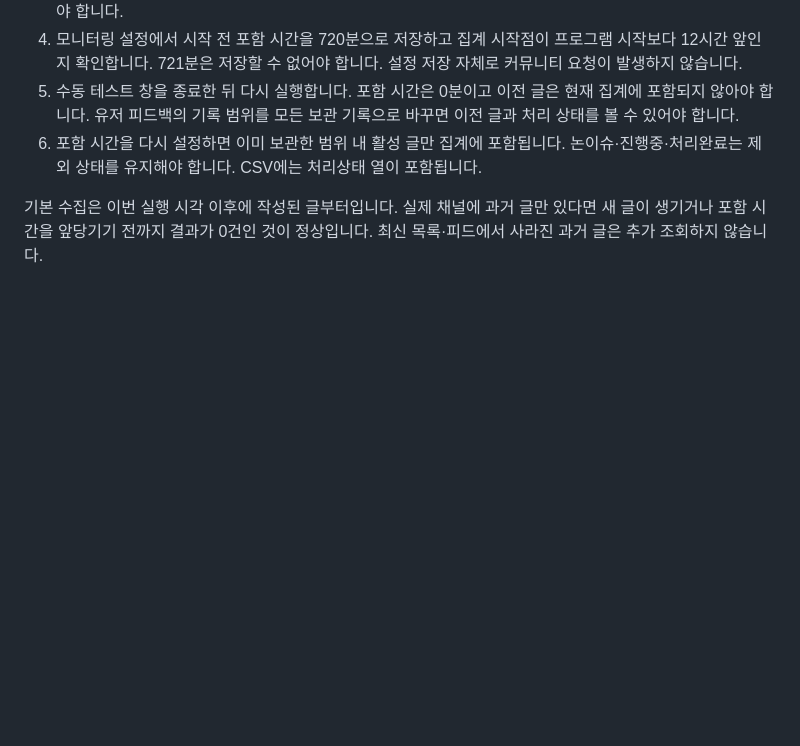
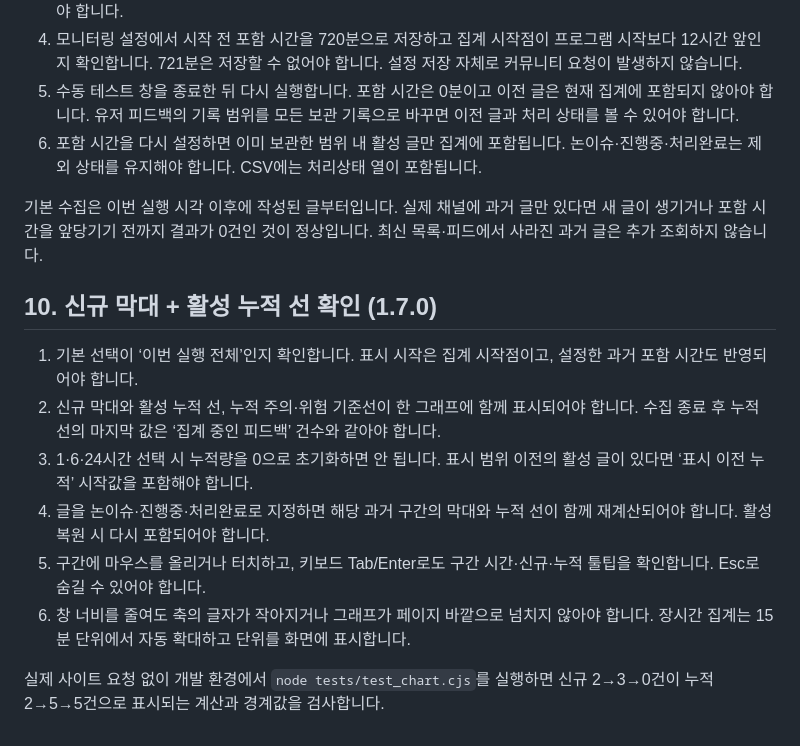
Before and after one commit to riiiiil/QA_sentinel, a Markdown page: MANUAL-TEST.md, the part around the change. Drawn GitHub-style; blank space fills up the shorter version.

Commit message:
QA Sentinel v1.7.0: combined new-count bars and active cumulative chart (MANUAL-TEST.md)

```diff
--- a/MANUAL-TEST.md
+++ b/MANUAL-TEST.md
@@ -90,3 +90,14 @@ Windows는 `test.bat`을 실행합니다. macOS/Linux는 `sh test.sh`를 실행
 6. 포함 시간을 다시 설정하면 이미 보관한 범위 내 활성 글만 집계에 포함됩니다. 논이슈·진행중·처리완료는 제외 상태를 유지해야 합니다. CSV에는 처리상태 열이 포함됩니다.
 
 기본 수집은 이번 실행 시각 이후에 작성된 글부터입니다. 실제 채널에 과거 글만 있다면 새 글이 생기거나 포함 시간을 앞당기기 전까지 결과가 0건인 것이 정상입니다. 최신 목록·피드에서 사라진 과거 글은 추가 조회하지 않습니다.
+
+## 10. 신규 막대 + 활성 누적 선 확인 (1.7.0)
+
+1. 기본 선택이 ‘이번 실행 전체’인지 확인합니다. 표시 시작은 집계 시작점이고, 설정한 과거 포함 시간도 반영되어야 합니다.
+2. 신규 막대와 활성 누적 선, 누적 주의·위험 기준선이 한 그래프에 함께 표시되어야 합니다. 수집 종료 후 누적 선의 마지막 값은 ‘집계 중인 피드백’ 건수와 같아야 합니다.
+3. 1·6·24시간 선택 시 누적량을 0으로 초기화하면 안 됩니다. 표시 범위 이전의 활성 글이 있다면 ‘표시 이전 누적’ 시작값을 포함해야 합니다.
+4. 글을 논이슈·진행중·처리완료로 지정하면 해당 과거 구간의 막대와 누적 선이 함께 재계산되어야 합니다. 활성 복원 시 다시 포함되어야 합니다.
+5. 구간에 마우스를 올리거나 터치하고, 키보드 Tab/Enter로도 구간 시간·신규·누적 툴팁을 확인합니다. Esc로 숨길 수 있어야 합니다.
+6. 창 너비를 줄여도 축의 글자가 작아지거나 그래프가 페이지 바깥으로 넘치지 않아야 합니다. 장시간 집계는 15분 단위에서 자동 확대하고 단위를 화면에 표시합니다.
+
+실제 사이트 요청 없이 개발 환경에서 `node tests/test_chart.cjs`를 실행하면 신규 2→3→0건이 누적 2→5→5건으로 표시되는 계산과 경계값을 검사합니다.
```
